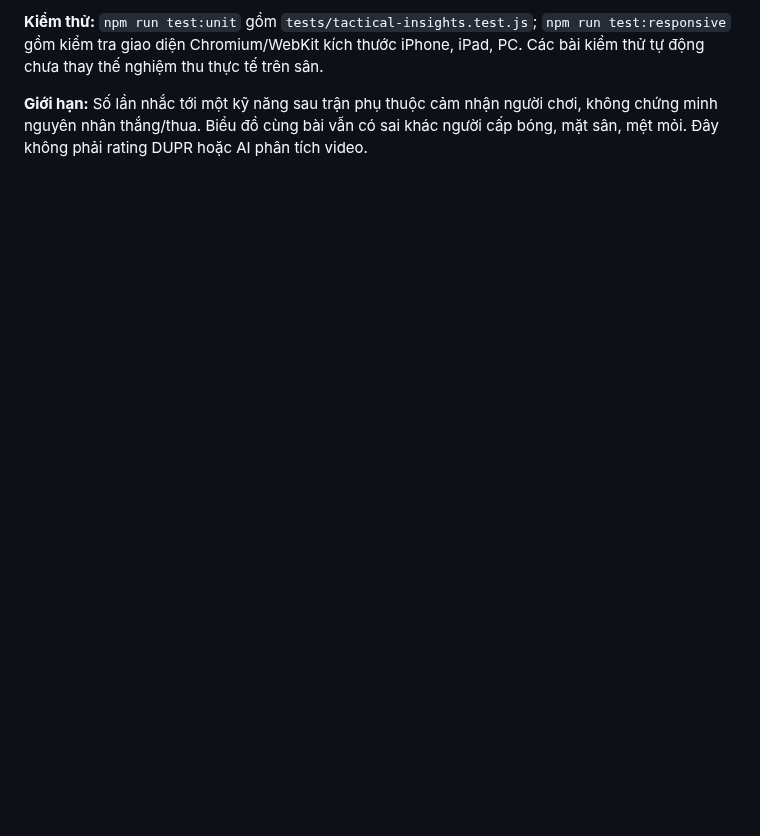
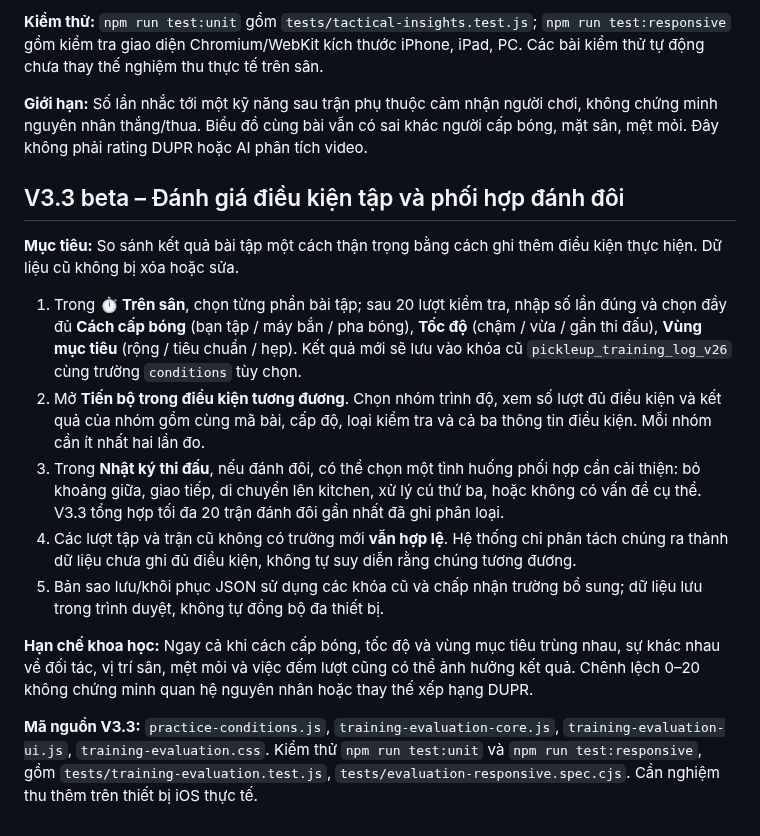
Before and after one commit to ndlong78/Pickleball, a Markdown page: README.md, the part around the change. Rendered like a GitHub page; blank space fills up the shorter version.

Commit message:
docs(v3.3): document context-matched practice analytics and mobile acceptance

```diff
--- a/README.md
+++ b/README.md
@@ -169,3 +169,17 @@ Kiểm thử nội dung: `npm run test:unit` (gồm `tests/advanced-curriculum.t
 **Kiểm thử:** `npm run test:unit` gồm `tests/tactical-insights.test.js`; `npm run test:responsive` gồm kiểm tra giao diện Chromium/WebKit kích thước iPhone, iPad, PC. Các bài kiểm thử tự động chưa thay thế nghiệm thu thực tế trên sân.
 
 **Giới hạn:** Số lần nhắc tới một kỹ năng sau trận phụ thuộc cảm nhận người chơi, không chứng minh nguyên nhân thắng/thua. Biểu đồ cùng bài vẫn có sai khác người cấp bóng, mặt sân, mệt mỏi. Đây không phải rating DUPR hoặc AI phân tích video.
+
+## V3.3 beta – Đánh giá điều kiện tập và phối hợp đánh đôi
+
+**Mục tiêu:** So sánh kết quả bài tập một cách thận trọng bằng cách ghi thêm điều kiện thực hiện. Dữ liệu cũ không bị xóa hoặc sửa.
+
+1. Trong **⏱ Trên sân**, chọn từng phần bài tập; sau 20 lượt kiểm tra, nhập số lần đúng và chọn đầy đủ **Cách cấp bóng** (bạn tập / máy bắn / pha bóng), **Tốc độ** (chậm / vừa / gần thi đấu), **Vùng mục tiêu** (rộng / tiêu chuẩn / hẹp). Kết quả mới sẽ lưu vào khóa cũ `pickleup_training_log_v26` cùng trường `conditions` tùy chọn.
+2. Mở **Tiến bộ trong điều kiện tương đương**. Chọn nhóm trình độ, xem số lượt đủ điều kiện và kết quả của nhóm gồm cùng mã bài, cấp độ, loại kiểm tra và cả ba thông tin điều kiện. Mỗi nhóm cần ít nhất hai lần đo.
+3. Trong **Nhật ký thi đấu**, nếu đánh đôi, có thể chọn một tình huống phối hợp cần cải thiện: bỏ khoảng giữa, giao tiếp, di chuyển lên kitchen, xử lý cú thứ ba, hoặc không có vấn đề cụ thể. V3.3 tổng hợp tối đa 20 trận đánh đôi gần nhất đã ghi phân loại.
+4. Các lượt tập và trận cũ không có trường mới **vẫn hợp lệ**. Hệ thống chỉ phân tách chúng ra thành dữ liệu chưa ghi đủ điều kiện, không tự suy diễn rằng chúng tương đương.
+5. Bản sao lưu/khôi phục JSON sử dụng các khóa cũ và chấp nhận trường bổ sung; dữ liệu lưu trong trình duyệt, không tự đồng bộ đa thiết bị.
+
+**Hạn chế khoa học:** Ngay cả khi cách cấp bóng, tốc độ và vùng mục tiêu trùng nhau, sự khác nhau về đối tác, vị trí sân, mệt mỏi và việc đếm lượt cũng có thể ảnh hưởng kết quả. Chênh lệch 0–20 không chứng minh quan hệ nguyên nhân hoặc thay thế xếp hạng DUPR.
+
+**Mã nguồn V3.3:** `practice-conditions.js`, `training-evaluation-core.js`, `training-evaluation-ui.js`, `training-evaluation.css`. Kiểm thử `npm run test:unit` và `npm run test:responsive`, gồm `tests/training-evaluation.test.js`, `tests/evaluation-responsive.spec.cjs`. Cần nghiệm thu thêm trên thiết bị iOS thực tế.
```
